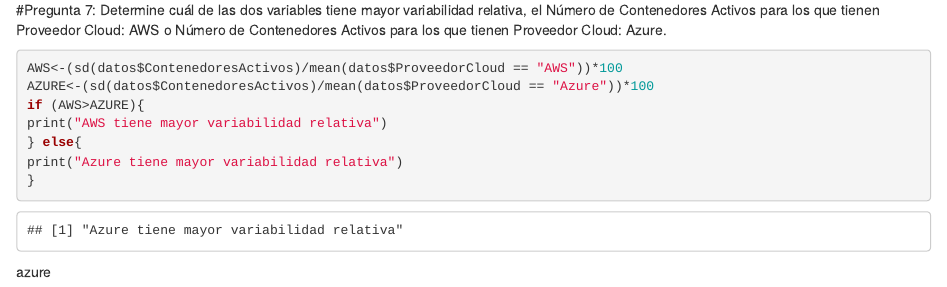
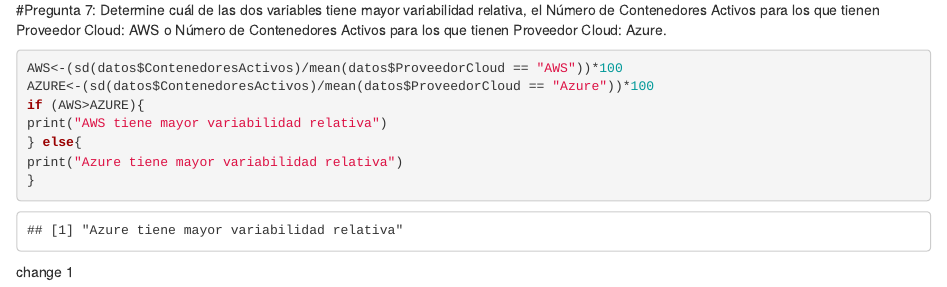
Before and after one commit to olitomar/Stats-and-Prob-UNA, an R Markdown document (AshlySofia.SalazarAguilar.Lab1.Rmd): the page in a window 1100 px wide, from 4650 px down. Rendered offline with R 4.5, knitr and Pandoc, with nearby package versions; some code elsewhere in the file could not run offline.

Commit message:
added text "change 1" to see how commit works

````diff
--- a/AshlySofia.SalazarAguilar.Lab1.Rmd
+++ b/AshlySofia.SalazarAguilar.Lab1.Rmd
@@ -156,4 +156,4 @@
 }
 
 ```
-azure
+change 1
````
